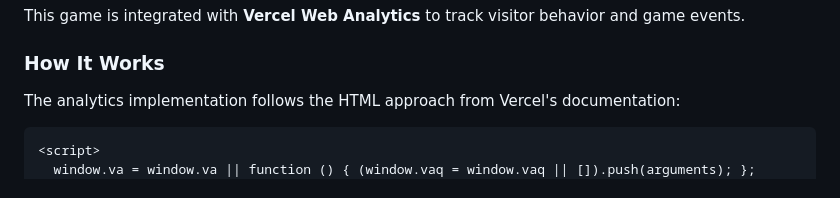
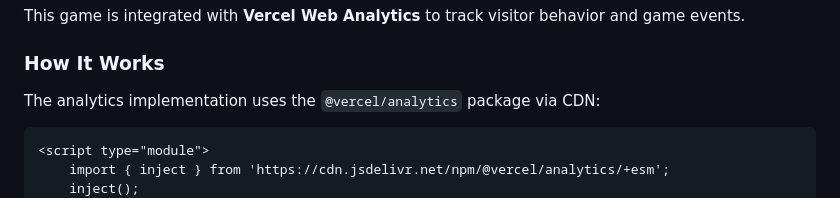
Before and after one commit to Emax83/dinogame, a Markdown page: README.md, the part around one of its changes. Rendered like a GitHub page.

Commit message:
Aggiornato file readme.md

````diff
--- a/README.md
+++ b/README.md
@@ -44,9 +44,10 @@ This game is integrated with **Vercel Web Analytics** to track visitor behavior
 
 ### How It Works
 
-The analytics implementation follows the HTML approach from Vercel's documentation:
+The analytics implementation uses the `@vercel/analytics` package via CDN:
 
 ```html
-<script>
-  window.va = window.va || function () { (window.vaq = window.vaq || []).push(arguments); };
+<script type="module">
+    import { inject } from 'https://cdn.jsdelivr.net/npm/@vercel/analytics/+esm';
+    inject();
 </script>
````
Also changed, not shown: other parts of README.md (+0 -1 lines).
